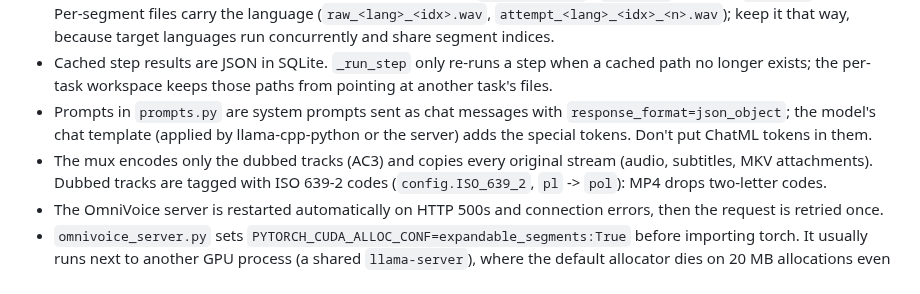
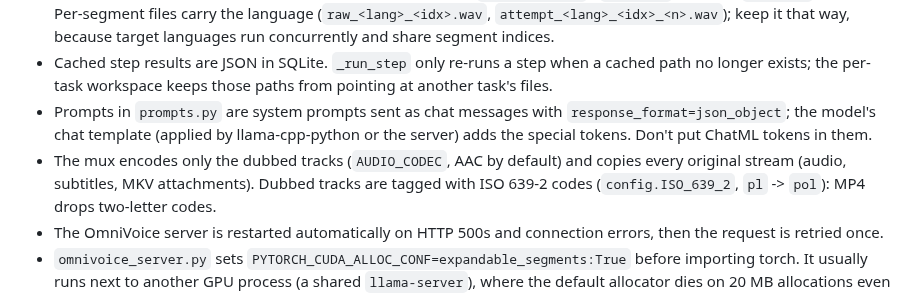
Before and after one commit to neutrinus/dubarr, a Markdown page: AGENTS.md, the part around the change. Rendered like a GitHub page.

```diff
--- a/AGENTS.md
+++ b/AGENTS.md
@@ -203,7 +203,7 @@ it) in the same PR. The ones you need most often while developing:
   per-task workspace keeps those paths from pointing at another task's files.
 - Prompts in `prompts.py` are system prompts sent as chat messages with `response_format=json_object`; the model's chat
   template (applied by llama-cpp-python or the server) adds the special tokens. Don't put ChatML tokens in them.
-- The mux encodes only the dubbed tracks (AC3) and copies every original stream (audio, subtitles, MKV attachments).
+- The mux encodes only the dubbed tracks (`AUDIO_CODEC`, AAC by default) and copies every original stream (audio, subtitles, MKV attachments).
   Dubbed tracks are tagged with ISO 639-2 codes (`config.ISO_639_2`, `pl` -> `pol`): MP4 drops two-letter codes.
 - The OmniVoice server is restarted automatically on HTTP 500s and connection errors, then the request is retried once.
 - `omnivoice_server.py` sets `PYTORCH_CUDA_ALLOC_CONF=expandable_segments:True` before importing torch. It usually
```
Also changed, not shown: README.md (+1 -0 lines).
